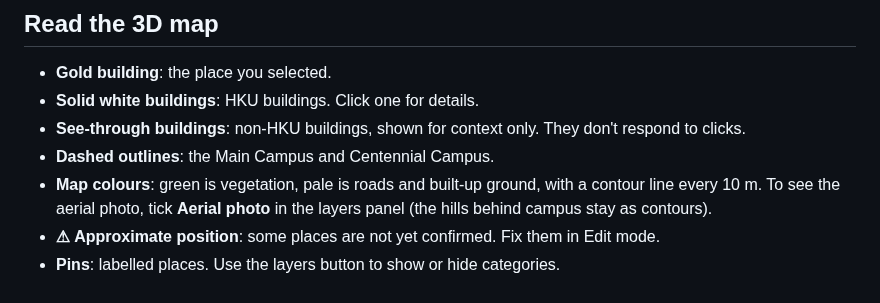
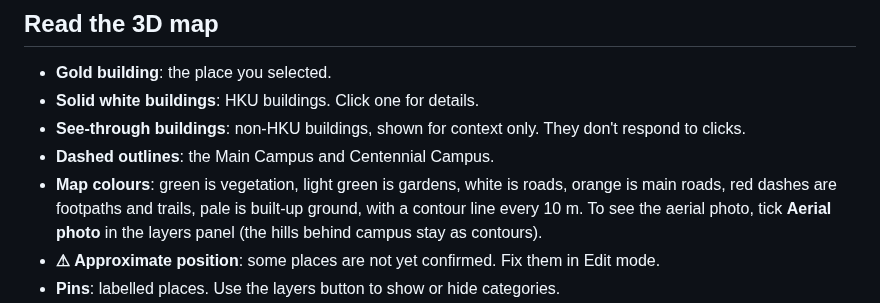
Before and after one commit to Icebays/gps-hku, a Markdown page: content/en/how-to-use.md, the part around the change. GitHub-like rendering.

```diff
--- a/content/en/how-to-use.md
+++ b/content/en/how-to-use.md
@@ -14,7 +14,7 @@ GPS-HKU is laid out like a handbook. Chapters are in the left sidebar (tap ☰ o
 - **Solid white buildings**: HKU buildings. Click one for details.
 - **See-through buildings**: non-HKU buildings, shown for context only. They don't respond to clicks.
 - **Dashed outlines**: the Main Campus and Centennial Campus.
-- **Map colours**: green is vegetation, pale is roads and built-up ground, with a contour line every 10 m. To see the aerial photo, tick **Aerial photo** in the layers panel (the hills behind campus stay as contours).
+- **Map colours**: green is vegetation, light green is gardens, white is roads, orange is main roads, red dashes are footpaths and trails, pale is built-up ground, with a contour line every 10 m. To see the aerial photo, tick **Aerial photo** in the layers panel (the hills behind campus stay as contours).
 - **⚠︎ Approximate position**: some places are not yet confirmed. Fix them in Edit mode.
 - **Pins**: labelled places. Use the layers button to show or hide categories.
 - **Heights**: shown in metres above Principal Datum (**mPD**), the standard height reference in Hong Kong. Compare two buildings' mPD values to see which one sits higher up the hill.
```
Also changed, not shown: content/zh/how-to-use.md (+1 -1 lines), tools/README.md (+16 -0 lines), assets/map/overlay-a.png (added), assets/map/overlay-b.png (added), 5 other files.
